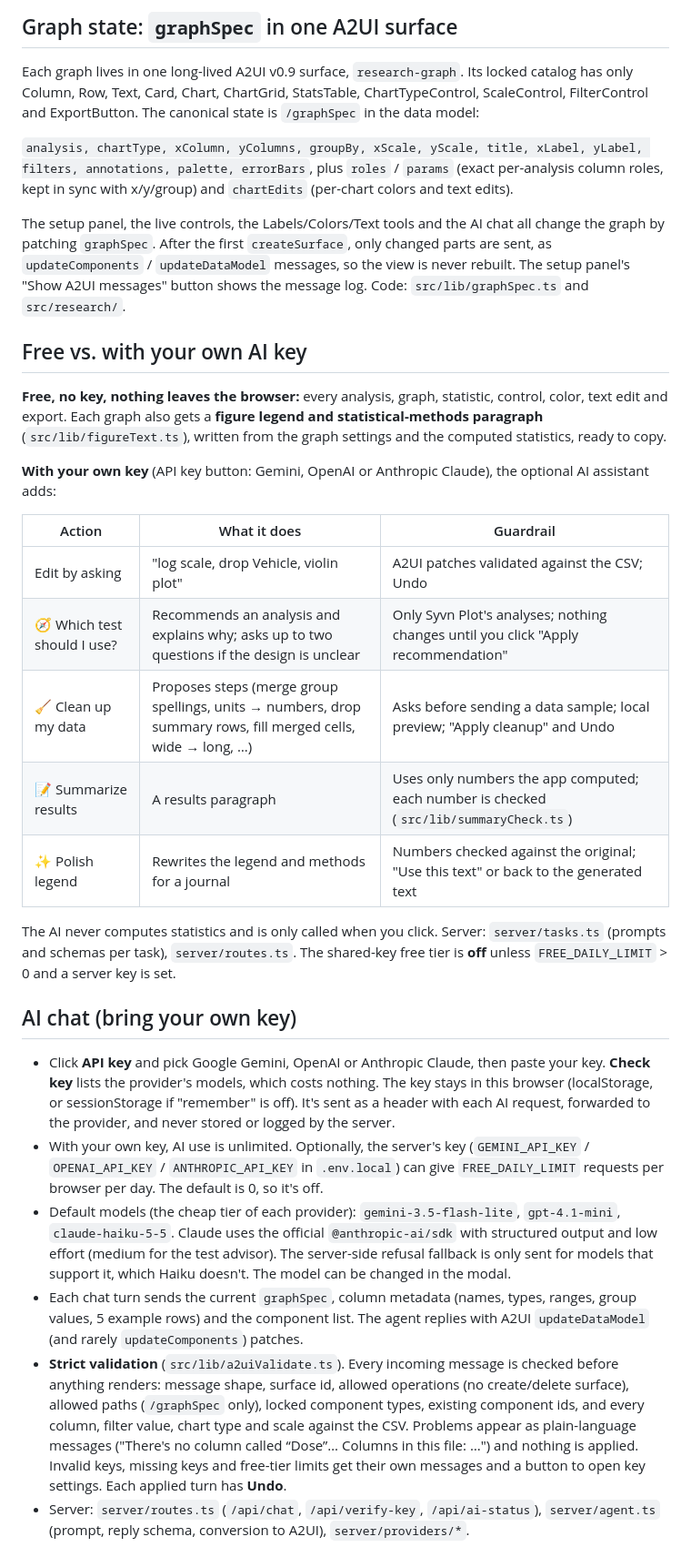
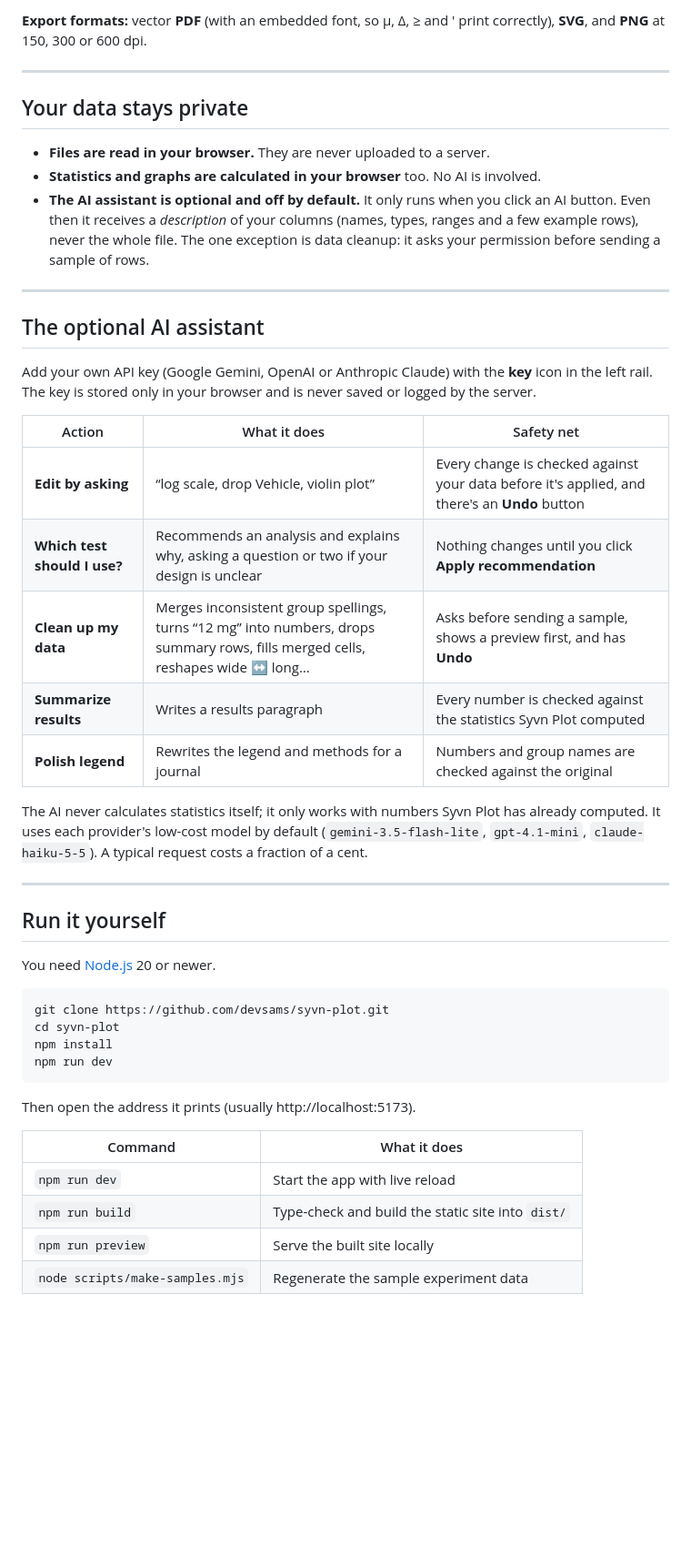
Before and after one commit to devsams/syvn-plot, a Markdown page: README.md, the part around one of its changes. Shown at 91% size. Drawn GitHub-style; blank space fills up the shorter version.

````diff
--- a/README.md
+++ b/README.md
@@ -41,33 +80,49 @@ Statistics: Welch, Student and paired t tests; one-way, Welch, repeated-measures
 
-## Graph state: `graphSpec` in one A2UI surface
+**Export formats:** vector **PDF** (with an embedded font, so µ, Δ, ≥ and ′ print correctly), **SVG**, and **PNG** at 150, 300 or 600 dpi.
 
-Each graph lives in one long-lived A2UI v0.9 surface, `research-graph`. Its locked catalog has only Column, Row, Text, Card, Chart, ChartGrid, StatsTable, ChartTypeControl, ScaleControl, FilterControl and ExportButton. The canonical state is `/graphSpec` in the data model:
+---
 
-`analysis, chartType, xColumn, yColumns, groupBy, xScale, yScale, title, xLabel, yLabel, filters, annotations, palette, errorBars`, plus `roles` / `params` (exact per-analysis column roles, kept in sync with x/y/group) and `chartEdits` (per-chart colors and text edits).
+## Your data stays private
 
-The setup panel, the live controls, the Labels/Colors/Text tools and the AI chat all change the graph by patching `graphSpec`. After the first `createSurface`, only changed parts are sent, as `updateComponents` / `updateDataModel` messages, so the view is never rebuilt. The setup panel's "Show A2UI messages" button shows the message log. Code: `src/lib/graphSpec.ts` and `src/research/`.
+- **Files are read in your browser.** They are never uploaded to a server.
+- **Statistics and graphs are calculated in your browser** too. No AI is involved.
+- **The AI assistant is optional and off by default.** It only runs when you click an AI button. Even then it receives a *description* of your columns (names, types, ranges and a few example rows), never the whole file. The one exception is data cleanup: it asks your permission before sending a sample of rows.
 
-## Free vs. with your own AI key
+---
 
-**Free, no key, nothing leaves the browser:** every analysis, graph, statistic, control, color, text edit and export. Each graph also gets a **figure legend and statistical-methods paragraph** (`src/lib/figureText.ts`), written from the graph settings and the computed statistics, ready to copy.
+## The optional AI assistant
 
-**With your own key** (API key button: Gemini, OpenAI or Anthropic Claude), the optional AI assistant adds:
+Add your own API key (Google Gemini, OpenAI or Anthropic Claude) with the **key** icon in the left rail. The key is stored only in your browser and is never saved or logged by the server.
 
-| Action | What it does | Guardrail |
+| Action | What it does | Safety net |
 |---|---|---|
-| Edit by asking | "log scale, drop Vehicle, violin plot" | A2UI patches validated against the CSV; Undo |
-| 🧭 Which test should I use? | Recommends an analysis and explains why; asks up to two questions if the design is unclear | Only Syvn Plot's analyses; nothing changes until you click "Apply recommendation" |
-| 🧹 Clean up my data | Proposes steps (merge group spellings, units → numbers, drop summary rows, fill merged cells, wide → long, …) | Asks before sending a data sample; local preview; "Apply cleanup" and Undo |
-| 📝 Summarize results | A results paragraph | Uses only numbers the app computed; each number is checked (`src/lib/summaryCheck.ts`) |
-| ✨ Polish legend | Rewrites the legend and methods for a journal | Numbers checked against the original; "Use this text" or back to the generated text |
+| **Edit by asking** | “log scale, drop Vehicle, violin plot” | Every change is checked against your data before it's applied, and there's an **Undo** button |
+| **Which test should I use?** | Recommends an analysis and explains why, asking a question or two if your design is unclear | Nothing changes until you click **Apply recommendation** |
+| **Clean up my data** | Merges inconsistent group spellings, turns “12 mg” into numbers, drops summary rows, fills merged cells, reshapes wide ↔ long… | Asks before sending a sample, shows a preview first, and has **Undo** |
+| **Summarize results** | Writes a results paragraph | Every number is checked against the statistics Syvn Plot computed |
+| **Polish legend** | Rewrites the legend and methods for a journal | Numbers and group names are checked against the original |
 
-The AI never computes statistics and is only called when you click. Server: `server/tasks.ts` (prompts and schemas per task), `server/routes.ts`. The shared-key free tier is **off** unless `FREE_DAILY_LIMIT` > 0 and a server key is set.
+The AI never calculates statistics itself; it only works with numbers Syvn Plot has already computed. It uses each provider's low-cost model by default (`gemini-3.5-flash-lite`, `gpt-4.1-mini`, `claude-haiku-5-5`). A typical request costs a fraction of a cent.
 
-## AI chat (bring your own key)
+---
 
-- Click **API key** and pick Google Gemini, OpenAI or Anthropic Claude, then paste your key. **Check key** lists the provider's models, which costs nothing. The key stays in this browser (localStorage, or sessionStorage if "remember" is off). It's sent as a header with each AI request, forwarded to the provider, and never stored or logged by the server.
-- With your own key, AI use is unlimited. Optionally, the server's key (`GEMINI_API_KEY` / `OPENAI_API_KEY` / `ANTHROPIC_API_KEY` in `.env.local`) can give `FREE_DAILY_LIMIT` requests per browser per day. The default is 0, so it's off.
-- Default models (the cheap tier of each provider): `gemini-3.5-flash-lite`, `gpt-4.1-mini`, `claude-haiku-5-5`. Claude uses the official `@anthropic-ai/sdk` with structured output and low effort (medium for the test advisor). The server-side refusal fallback is only sent for models that support it, which Haiku doesn't. The model can be changed in the modal.
-- Each chat turn sends the current `graphSpec`, column metadata (names, types, ranges, group values, 5 example rows) and the component list. The agent replies with A2UI `updateDataModel` (and rarely `updateComponents`) patches.
-- **Strict validation** (`src/lib/a2uiValidate.ts`). Every incoming message is checked before anything renders: message shape, surface id, allowed operations (no create/delete surface), allowed paths (`/graphSpec` only), locked component types, existing component ids, and every column, filter value, chart type and scale against the CSV. Problems appear as plain-language messages ("There's no column called “Dose”… Columns in this file: …") and nothing is applied. Invalid keys, missing keys and free-tier limits get their own messages and a button to open key settings. Each applied turn has **Undo**.
-- Server: `server/routes.ts` (`/api/chat`, `/api/verify-key`, `/api/ai-status`), `server/agent.ts` (prompt, reply schema, conversion to A2UI), `server/providers/*`.
+## Run it yourself
+
+You need [Node.js](https://nodejs.org) 20 or newer.
+
+```bash
+git clone https://github.com/devsams/syvn-plot.git
+cd syvn-plot
+npm install
+npm run dev
+```
+
+Then open the address it prints (usually http://localhost:5173).
+
+| Command | What it does |
+|---|---|
+| `npm run dev` | Start the app with live reload |
+| `npm run build` | Type-check and build the static site into `dist/` |
+| `npm run preview` | Serve the built site locally |
+| `node scripts/make-samples.mjs` | Regenerate the sample experiment data |
+
````
Also changed, not shown: other parts of README.md (+91 -28 lines), docs/screenshots/dashboard.jpg (added), docs/screenshots/graph.jpg (added), docs/screenshots/home.jpg (added).
